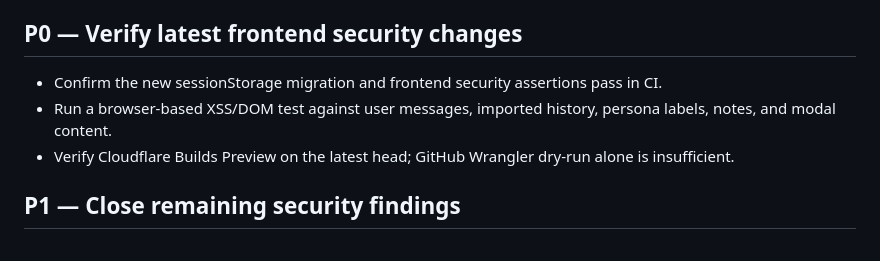
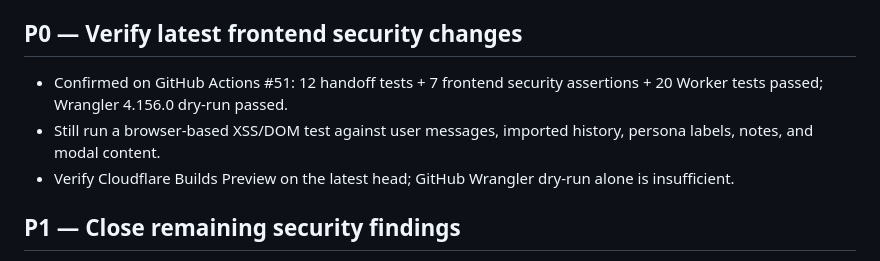
Before and after one commit to sapammeded/bro_ai, a Markdown page: TASK_NEXT.md, the part around the change. Rendered like a GitHub page.

Commit message:
Record verified frontend security CI results

```diff
--- a/TASK_NEXT.md
+++ b/TASK_NEXT.md
@@ -26,8 +26,8 @@
 - No change is merged to `main` and no production Worker is deployed without explicit owner approval.
 
 ## P0 — Verify latest frontend security changes
-- Confirm the new sessionStorage migration and frontend security assertions pass in CI.
-- Run a browser-based XSS/DOM test against user messages, imported history, persona labels, notes, and modal content.
+- Confirmed on GitHub Actions #51: 12 handoff tests + 7 frontend security assertions + 20 Worker tests passed; Wrangler 4.156.0 dry-run passed.
+- Still run a browser-based XSS/DOM test against user messages, imported history, persona labels, notes, and modal content.
 - Verify Cloudflare Builds Preview on the latest head; GitHub Wrangler dry-run alone is insufficient.
 
 ## P1 — Close remaining security findings
```
